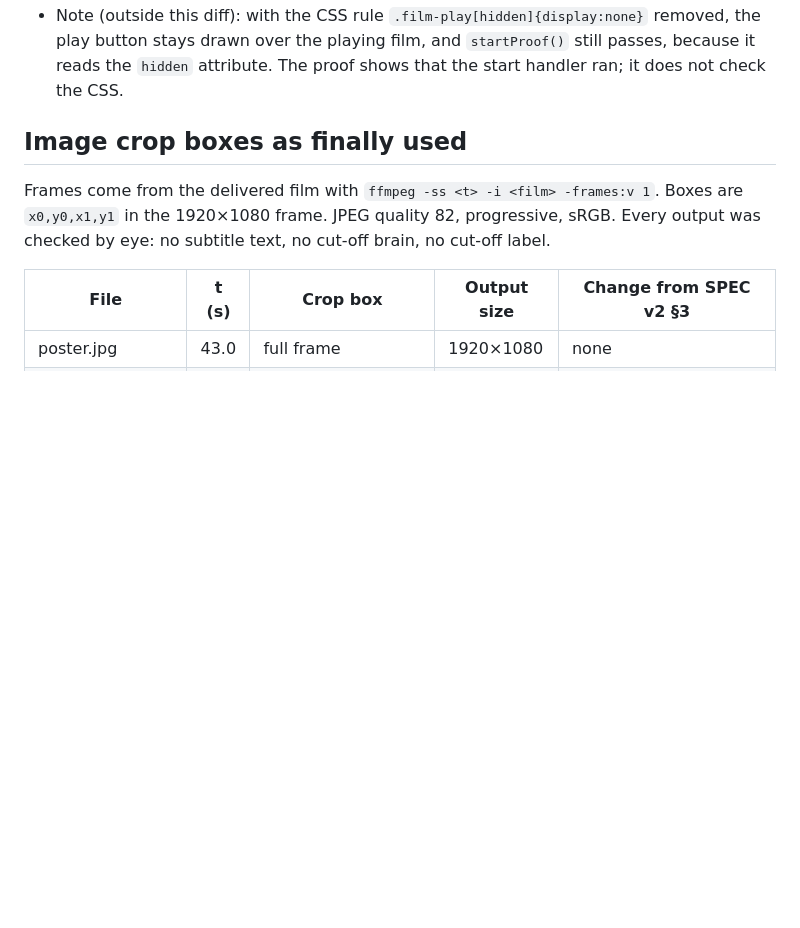
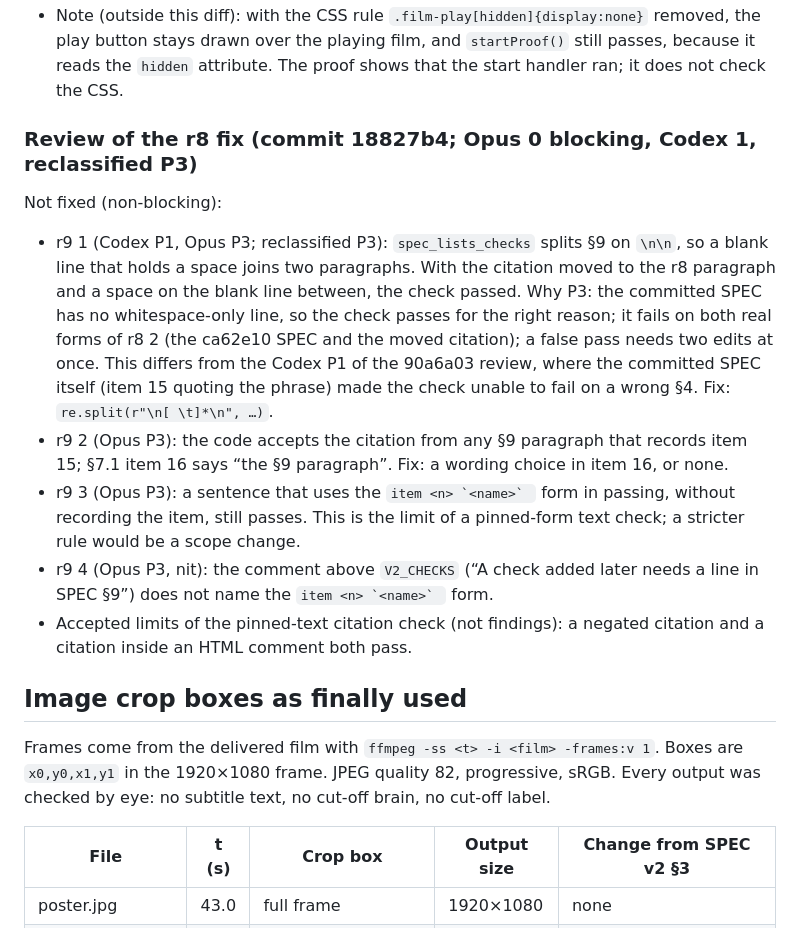
Before and after one commit to ChengjinLii/SlicerDSpace, a Markdown page: README.md, the part around the change. GitHub-like rendering; blank space fills up the shorter version.

Commit message:
Record the r8 review backlog in the site README
Opus 0 blocking on 0beafda. Codex 1 P1 (paragraph split on a whitespace-only
blank line), reclassified P3: the committed SPEC has no such line and the
check fails on both real forms of r8 2. Items r9 1-4 go to the Review backlog.

Co-Authored-By: Claude Opus 5.5 <noreply@anthropic.com>

```diff
--- a/README.md
+++ b/README.md
@@ -196,6 +196,24 @@ Not fixed (non-blocking, from the Opus review; Codex found nothing):
   drawn over the playing film, and `startProof()` still passes, because it reads the `hidden` attribute. The proof
   shows that the start handler ran; it does not check the CSS.
 
+### Review of the r8 fix (commit 18827b4; Opus 0 blocking, Codex 1, reclassified P3)
+
+Not fixed (non-blocking):
+- r9 1 (Codex P1, Opus P3; reclassified P3): `spec_lists_checks` splits §9 on `\n\n`, so a blank line that holds
+  a space joins two paragraphs. With the citation moved to the r8 paragraph and a space on the blank line between,
+  the check passed. Why P3: the committed SPEC has no whitespace-only line, so the check passes for the right reason;
+  it fails on both real forms of r8 2 (the ca62e10 SPEC and the moved citation); a false pass needs two edits at once.
+  This differs from the Codex P1 of the 90a6a03 review, where the committed SPEC itself (item 15 quoting the phrase)
+  made the check unable to fail on a wrong §4. Fix: `re.split(r"\n[ \t]*\n", …)`.
+- r9 2 (Opus P3): the code accepts the citation from any §9 paragraph that records item 15; §7.1 item 16 says
+  “the §9 paragraph”. Fix: a wording choice in item 16, or none.
+- r9 3 (Opus P3): a sentence that uses the ``item <n> `<name>` `` form in passing, without recording the item, still
+  passes. This is the limit of a pinned-form text check; a stricter rule would be a scope change.
+- r9 4 (Opus P3, nit): the comment above `V2_CHECKS` (“A check added later needs a line in SPEC §9”) does not name
+  the ``item <n> `<name>` `` form.
+- Accepted limits of the pinned-text citation check (not findings): a negated citation and a citation inside an
+  HTML comment both pass.
+
 
 ## Image crop boxes as finally used
 
```
